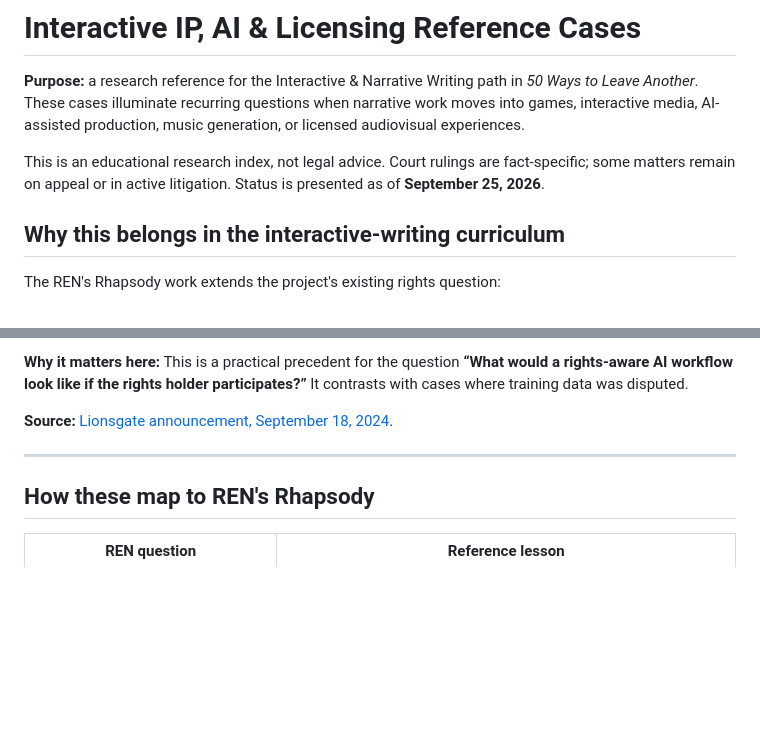
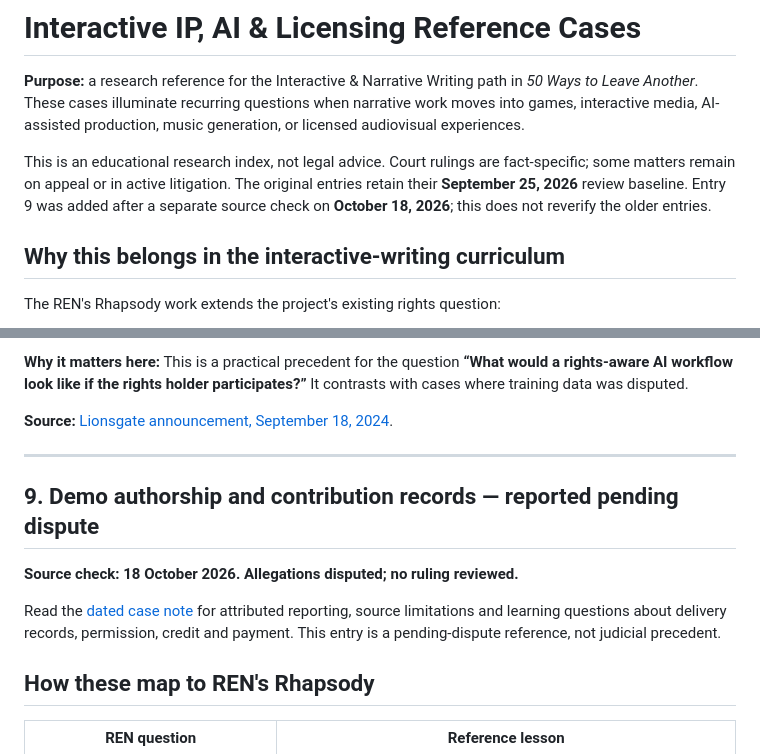
Before and after one commit to ibloud/50-ways-to-leave-another, a Markdown page: research/interactive-ip-ai-licensing-cases.md, 2 parts joined by grey strips. Rendered like a GitHub page; blank space fills up the shorter version.

Commit message:
Add dated demo provenance research note

```diff
--- a/research/interactive-ip-ai-licensing-cases.md
+++ b/research/interactive-ip-ai-licensing-cases.md
@@ -2,7 +2,7 @@
 
 **Purpose:** a research reference for the Interactive & Narrative Writing path in *50 Ways to Leave Another*. These cases illuminate recurring questions when narrative work moves into games, interactive media, AI-assisted production, music generation, or licensed audiovisual experiences.
 
-This is an educational research index, not legal advice. Court rulings are fact-specific; some matters remain on appeal or in active litigation. Status is presented as of **September 25, 2026**.
+This is an educational research index, not legal advice. Court rulings are fact-specific; some matters remain on appeal or in active litigation. The original entries retain their **September 25, 2026** review baseline. Entry 9 was added after a separate source check on **October 18, 2026**; this does not reverify the older entries.
 
 ## Why this belongs in the interactive-writing curriculum
 
@@ -105,6 +105,12 @@ REN's model is especially useful because it separates **concept → reference
 
 ---
 
+## 9. Demo authorship and contribution records — reported pending dispute
+
+**Source check: 18 October 2026. Allegations disputed; no ruling reviewed.**
+
+Read the [dated case note](demo-authorship-dispute.html) for attributed reporting, source limitations and learning questions about delivery records, permission, credit and payment. This entry is a pending-dispute reference, not judicial precedent.
+
 ## How these map to REN's Rhapsody
 
 | REN question | Reference lesson |
```
